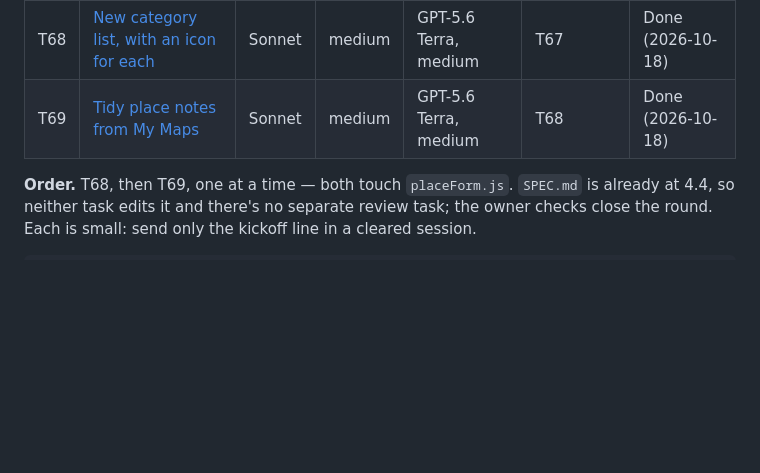
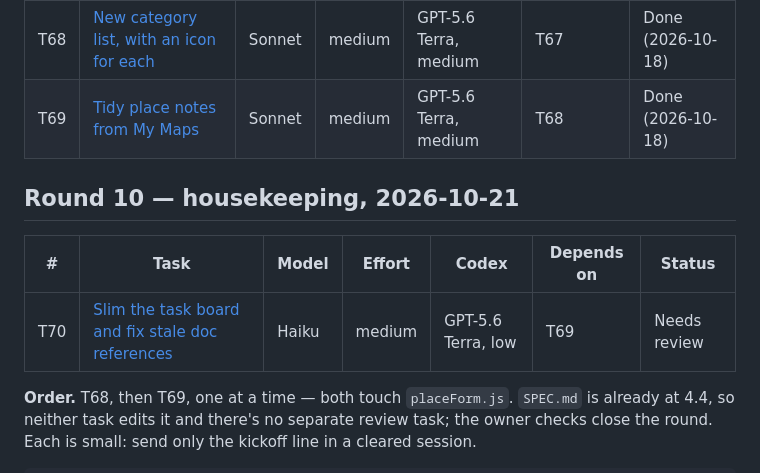
Before and after one commit to mattchurchman/trip-planner, a Markdown page: docs/tasks/README.md, the part around the change. GitHub-like rendering; blank space fills up the shorter version.

Commit message:
Plan T70: slim task board, fix stale doc references (Needs review)
Co-Authored-By: Claude Opus 5.5 <noreply@anthropic.com>
Claude-Session: https://claude.ai/code/session_017mtix1tAHD51q9Zn8zH3sb

````diff
--- a/docs/tasks/README.md
+++ b/docs/tasks/README.md
@@ -128,6 +128,12 @@ Read AGENTS.md, then do task T67. Model: Sonnet. Effort: medium. You may push to
 | T68 | [New category list, with an icon for each](T68-new-categories.md) | Sonnet | medium | GPT-5.6 Terra, medium | T67 | Done (2026-10-18) |
 | T69 | [Tidy place notes from My Maps](T69-tidy-notes.md) | Sonnet | medium | GPT-5.6 Terra, medium | T68 | Done (2026-10-18) |
 
+## Round 10 — housekeeping, 2026-10-21
+
+| # | Task | Model | Effort | Codex | Depends on | Status |
+|---|---|---|---|---|---|---|
+| T70 | [Slim the task board and fix stale doc references](T70-docs-cleanup.md) | Haiku | medium | GPT-5.6 Terra, low | T69 | Needs review |
+
 **Order.** T68, then T69, one at a time — both touch `placeForm.js`. `SPEC.md` is already at 4.4, so neither task edits it and there's no separate review task; the owner checks close the round. Each is small: send only the kickoff line in a cleared session.
 
 ```
````
Also changed, not shown: docs/tasks/T70-docs-cleanup.md (added, +49 -0 lines).
